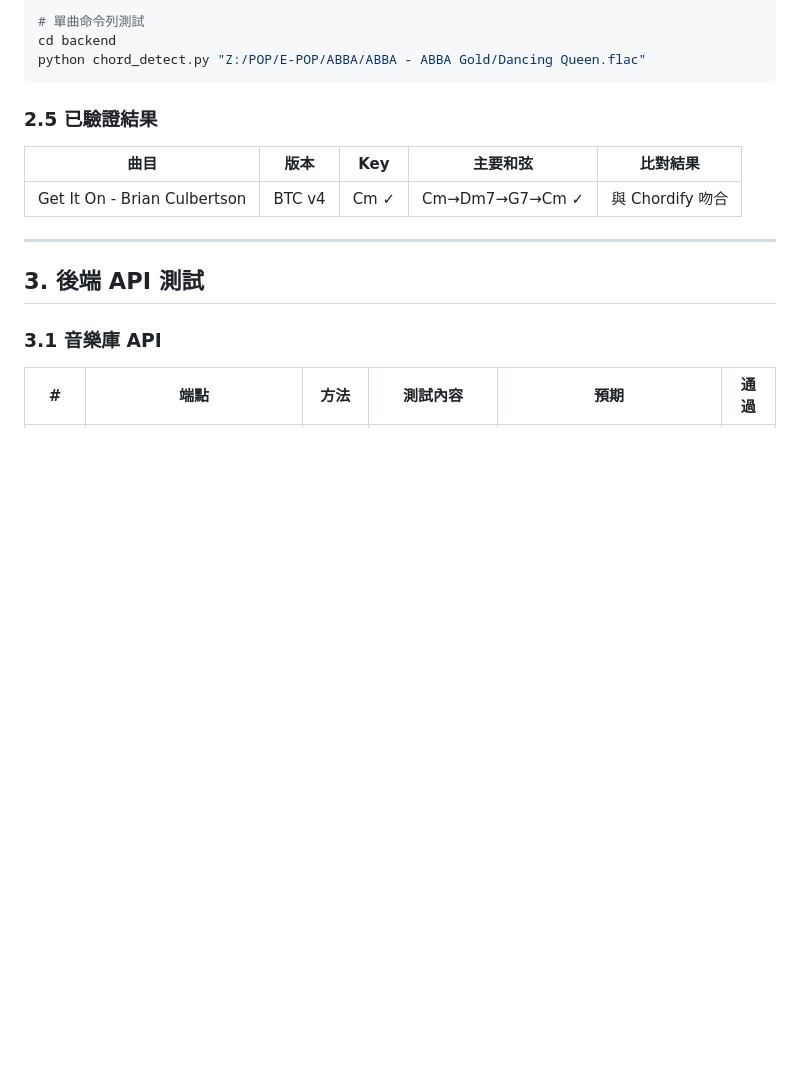
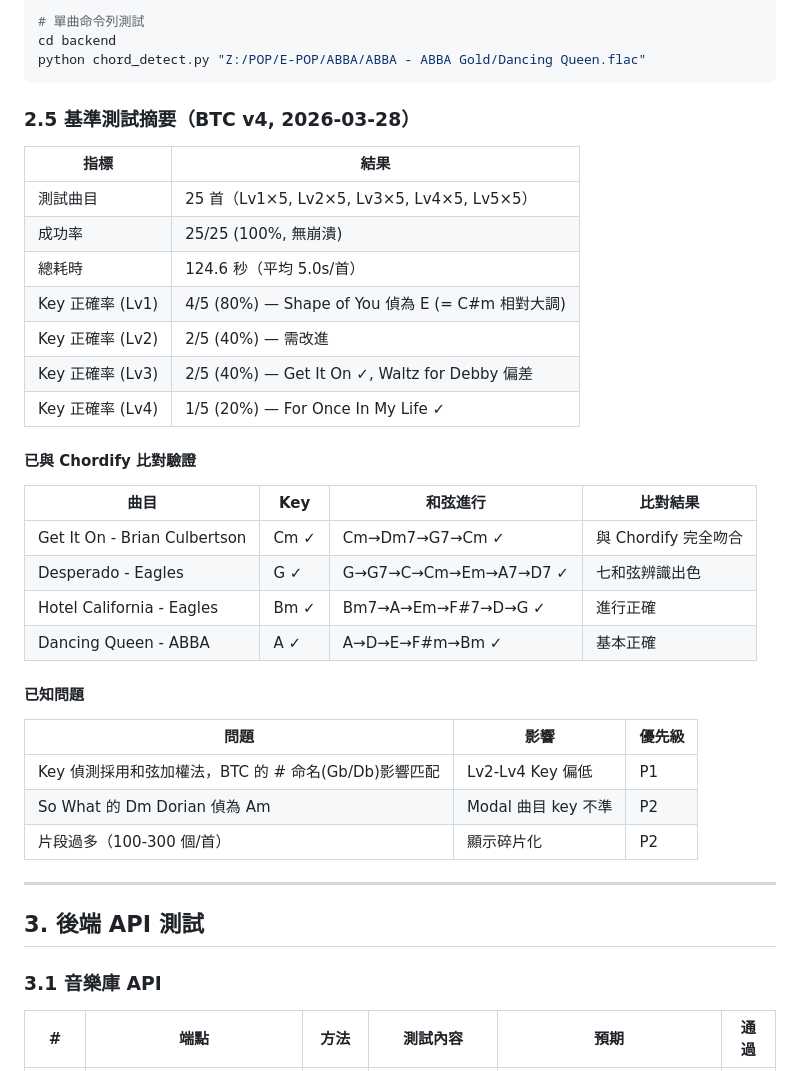
Before and after one commit to JJ110112/LiveChord, a Markdown page: doc/QA.md, the part around one of its changes. GitHub-like rendering; blank space fills up the shorter version.

````diff
--- a/doc/QA.md
+++ b/doc/QA.md
@@ -78,11 +117,34 @@ cd backend
 python chord_detect.py "Z:/POP/E-POP/ABBA/ABBA - ABBA Gold/Dancing Queen.flac"
 ```
 
-### 2.5 已驗證結果
+### 2.5 基準測試摘要（BTC v4, 2026-03-28）
 
-| 曲目 | 版本 | Key | 主要和弦 | 比對結果 |
-|------|------|-----|----------|----------|
-| Get It On - Brian Culbertson | BTC v4 | Cm ✓ | Cm→Dm7→G7→Cm ✓ | 與 Chordify 吻合 |
+| 指標 | 結果 |
+|------|------|
+| 測試曲目 | 25 首（Lv1×5, Lv2×5, Lv3×5, Lv4×5, Lv5×5） |
+| 成功率 | 25/25 (100%, 無崩潰) |
+| 總耗時 | 124.6 秒（平均 5.0s/首） |
+| Key 正確率 (Lv1) | 4/5 (80%) — Shape of You 偵為 E (= C#m 相對大調) |
+| Key 正確率 (Lv2) | 2/5 (40%) — 需改進 |
+| Key 正確率 (Lv3) | 2/5 (40%) — Get It On ✓, Waltz for Debby 偏差 |
+| Key 正確率 (Lv4) | 1/5 (20%) — For Once In My Life ✓ |
+
+#### 已與 Chordify 比對驗證
+
+| 曲目 | Key | 和弦進行 | 比對結果 |
+|------|-----|----------|----------|
+| Get It On - Brian Culbertson | Cm ✓ | Cm→Dm7→G7→Cm ✓ | 與 Chordify 完全吻合 |
+| Desperado - Eagles | G ✓ | G→G7→C→Cm→Em→A7→D7 ✓ | 七和弦辨識出色 |
+| Hotel California - Eagles | Bm ✓ | Bm7→A→Em→F#7→D→G ✓ | 進行正確 |
+| Dancing Queen - ABBA | A ✓ | A→D→E→F#m→Bm ✓ | 基本正確 |
+
+#### 已知問題
+
+| 問題 | 影響 | 優先級 |
+|------|------|--------|
+| Key 偵測採用和弦加權法，BTC 的 # 命名(Gb/Db)影響匹配 | Lv2-Lv4 Key 偏低 | P1 |
+| So What 的 Dm Dorian 偵為 Am | Modal 曲目 key 不準 | P2 |
+| 片段過多（100-300 個/首）| 顯示碎片化 | P2 |
 
 ---
 
````
Also changed, not shown: other parts of doc/QA.md (+60 -21 lines).
